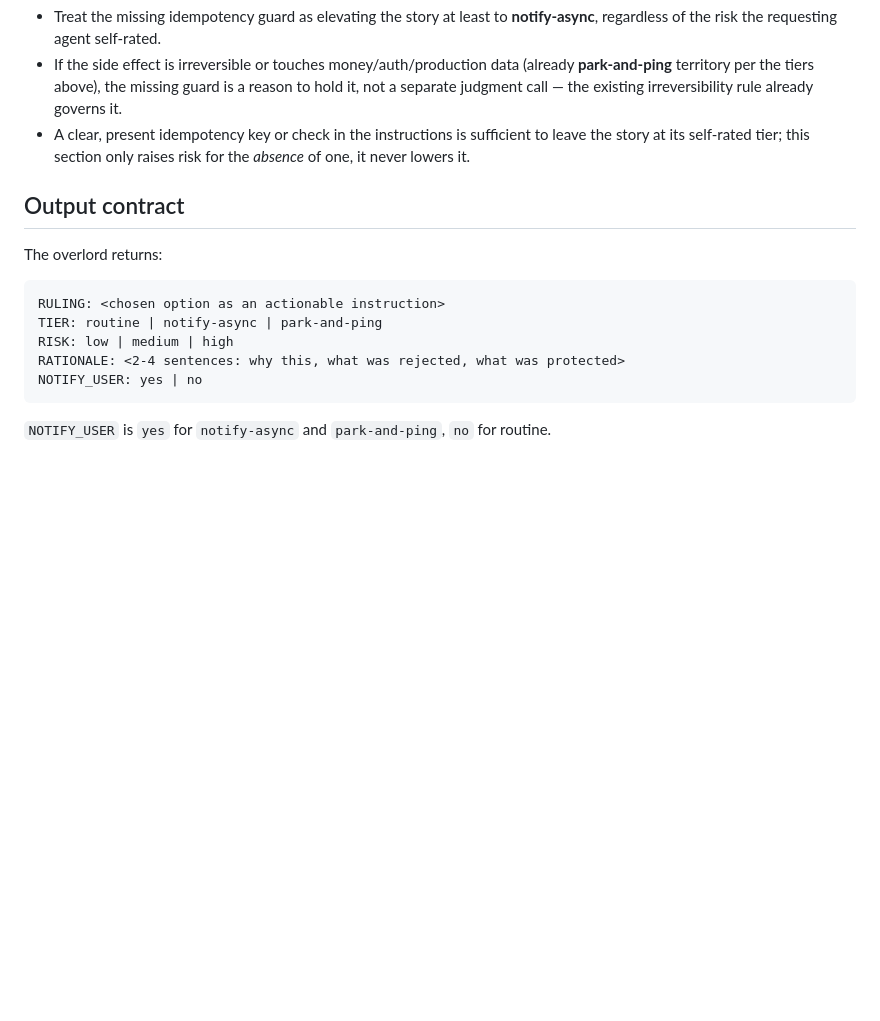
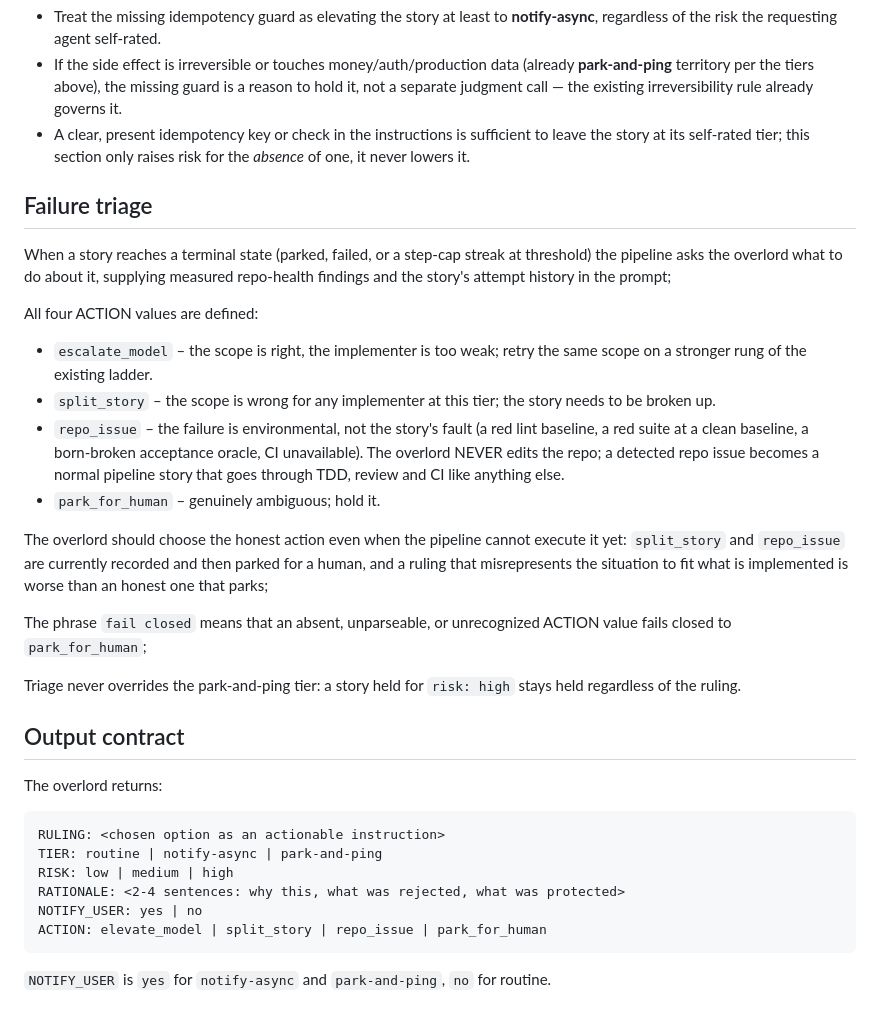
Before and after one commit to motock/fagan, a Markdown page: overlord-policy.md, the part around the change. Rendered like a GitHub page; blank space fills up the shorter version.

Commit message:
wip(d79a3292-b8fd-4a50-a82f-808c110b8de8): dispatch_watchdog_timeout

````diff
--- a/overlord-policy.md
+++ b/overlord-policy.md
@@ -95,6 +95,23 @@ effect with no described idempotency key or "did I already do this?" check:
   to leave the story at its self-rated tier; this section only raises risk
   for the *absence* of one, it never lowers it.
 
+## Failure triage
+
+When a story reaches a terminal state (parked, failed, or a step‑cap streak at threshold) the pipeline asks the overlord what to do about it, supplying measured repo‑health findings and the story's attempt history in the prompt;
+
+All four ACTION values are defined:
+
+- `escalate_model` – the scope is right, the implementer is too weak; retry the same scope on a stronger rung of the existing ladder.
+- `split_story` – the scope is wrong for any implementer at this tier; the story needs to be broken up.
+- `repo_issue` – the failure is environmental, not the story's fault (a red lint baseline, a red suite at a clean baseline, a born‑broken acceptance oracle, CI unavailable). The overlord NEVER edits the repo; a detected repo issue becomes a normal pipeline story that goes through TDD, review and CI like anything else.
+- `park_for_human` – genuinely ambiguous; hold it.
+
+The overlord should choose the honest action even when the pipeline cannot execute it yet: `split_story` and `repo_issue` are currently recorded and then parked for a human, and a ruling that misrepresents the situation to fit what is implemented is worse than an honest one that parks;
+
+The phrase `fail closed` means that an absent, unparseable, or unrecognized ACTION value fails closed to `park_for_human`;
+
+Triage never overrides the park‑and‑ping tier: a story held for `risk: high` stays held regardless of the ruling.
+
 ## Output contract
 
 The overlord returns:
@@ -105,6 +122,7 @@ TIER: routine | notify-async | park-and-ping
 RISK: low | medium | high
 RATIONALE: <2-4 sentences: why this, what was rejected, what was protected>
 NOTIFY_USER: yes | no
+ACTION: elevate_model | split_story | repo_issue | park_for_human
 ```
 
 `NOTIFY_USER` is `yes` for `notify-async` and `park-and-ping`, `no` for routine.
````
